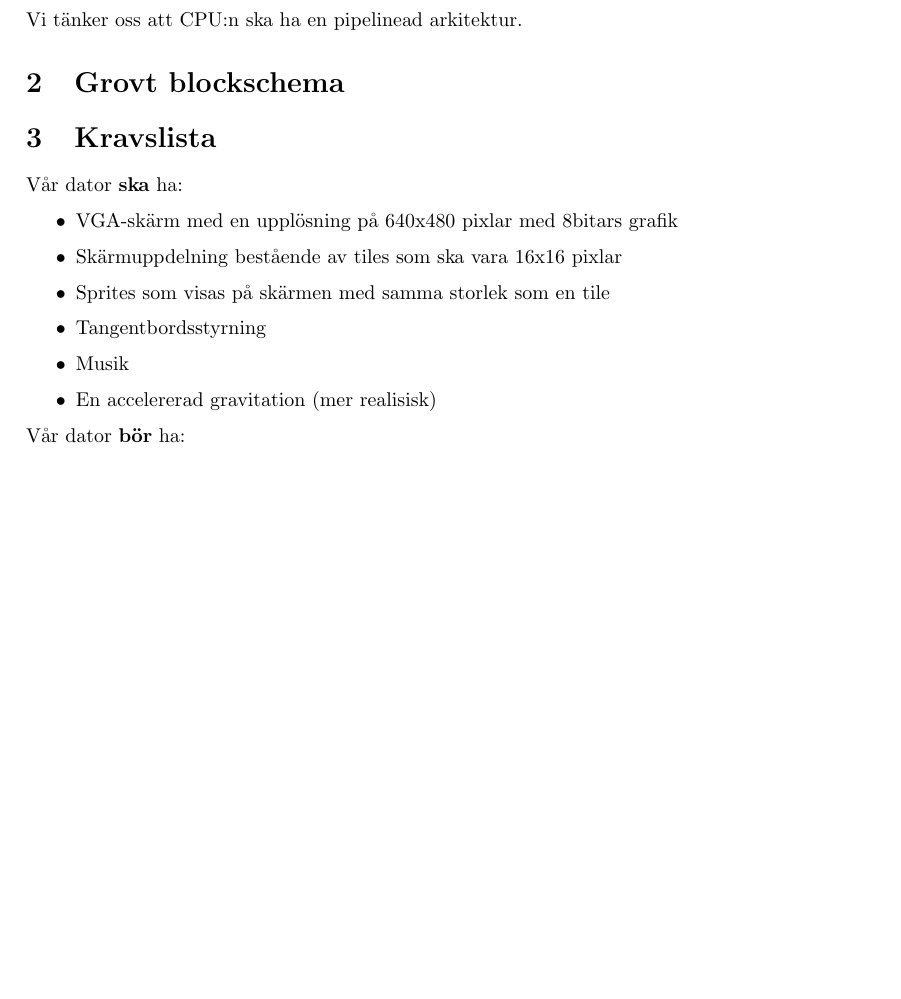
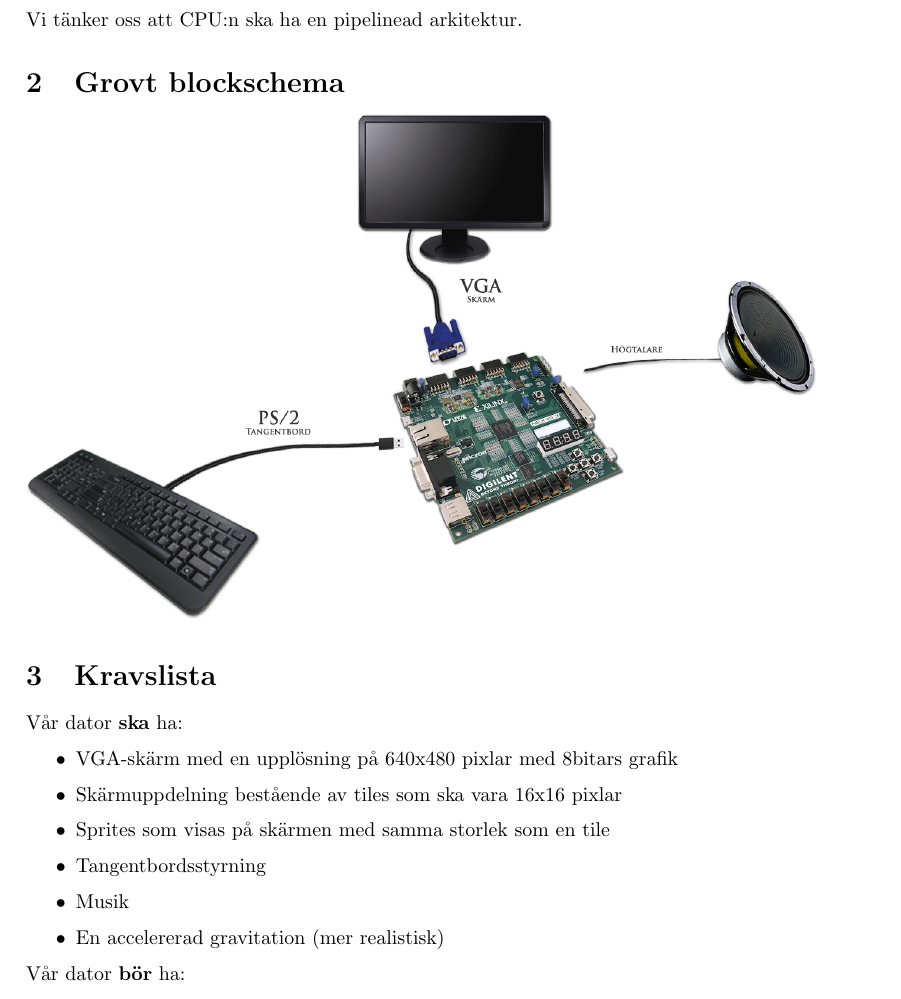
Before and after one commit to malcx95/TheGentooSaga, a LaTeX document (kravspec.tex): part of page 2 of 2, cut so that both start at the same text, the shorter picture padded with empty space. Compiled offline with pdfLaTeX.

Commit message:
Lade till bild

```diff
--- a/kravspec.tex
+++ b/kravspec.tex
@@ -38,7 +38,7 @@ monohögtalaren och själva spelet ska visas på en VGA-skärm.
 Vi tänker oss att CPU:n ska ha en pipelinead arkitektur.
 
 \section{Grovt blockschema}
-% TODO LÄGG TILL BILDEN PÅ BLOCKSCHEMA
+\includegraphics[width=14cm]{blockschema.png}
 
 \section{Kravslista}
 Vår dator \textbf{ska} ha:
@@ -48,7 +48,7 @@ Vår dator \textbf{ska} ha:
     \item Sprites som visas på skärmen med samma storlek som en tile
 	\item Tangentbordsstyrning
     \item Musik
-    \item En accelererad gravitation (mer realisisk)
+    \item En accelererad gravitation (mer realistisk)
 \end{itemize}
 Vår dator \textbf{bör} ha:
 \begin{itemize}
```
